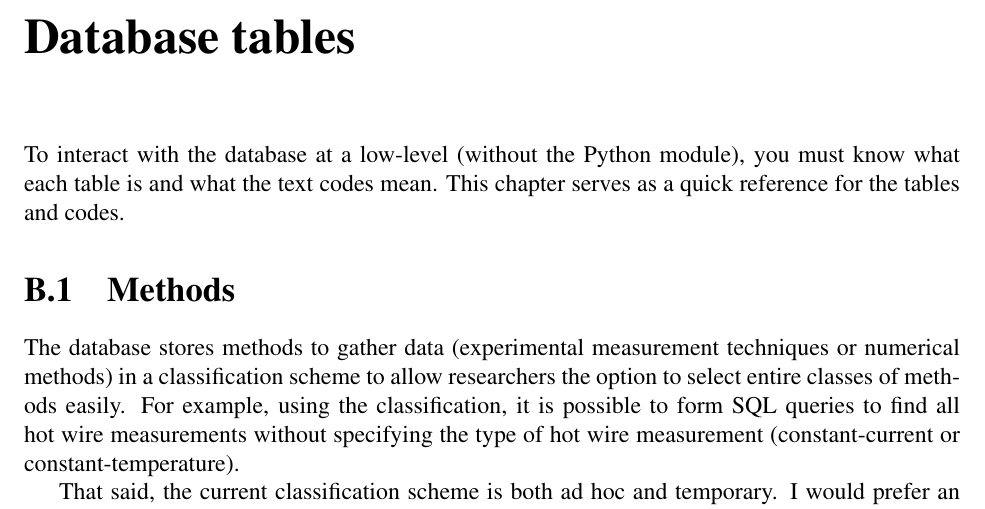
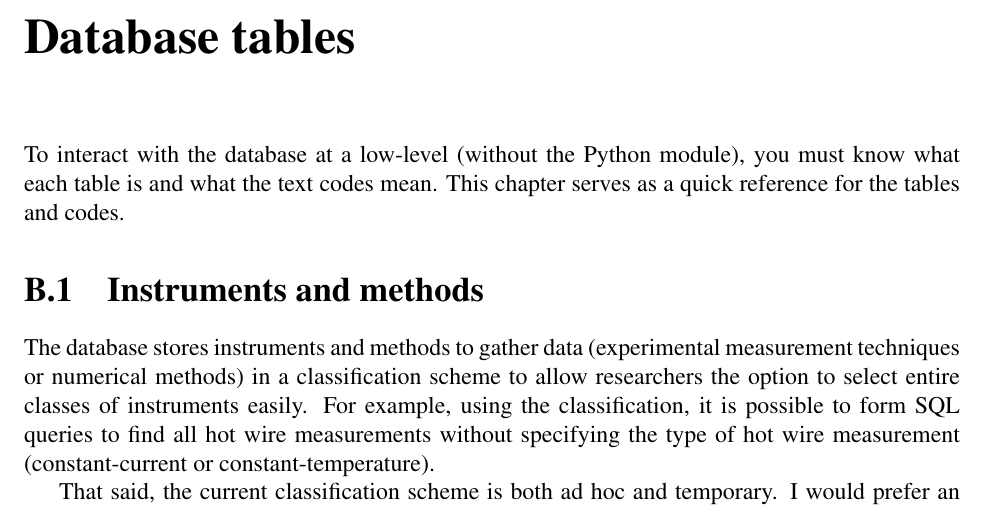
Before and after one commit to atrettel/sheardata, a LaTeX book (data/main.tex, which reads data/database-tables.tex): part of page 11 of 11, cut so that both start at the same text. Compiled offline with pdfLaTeX.

Commit message:
docs: rename file to list instruments

```diff
--- a/data/database-tables.tex
+++ b/data/database-tables.tex
@@ -8,14 +8,14 @@ must know what each table is and what the text codes mean.  This chapter serves
 as a quick reference for the tables and codes.
 
 
-\section{Methods}
+\section{Instruments and methods}
 
-The database stores methods to gather data (experimental measurement techniques
-or numerical methods) in a classification scheme to allow researchers the
-option to select entire classes of methods easily.  For example, using the
-classification, it is possible to form SQL queries to find all hot wire
-measurements without specifying the type of hot wire measurement
-(constant-current or constant-temperature).
+The database stores instruments and methods to gather data (experimental
+measurement techniques or numerical methods) in a classification scheme to
+allow researchers the option to select entire classes of instruments easily.
+For example, using the classification, it is possible to form SQL queries to
+find all hot wire measurements without specifying the type of hot wire
+measurement (constant-current or constant-temperature).
 
 That said, the current classification scheme is both ad hoc and temporary.  I
 would prefer an existing standard but have been unable to find one fit for this
```
Also changed, not shown: data/database-tables.tex (2 more changed lines).
